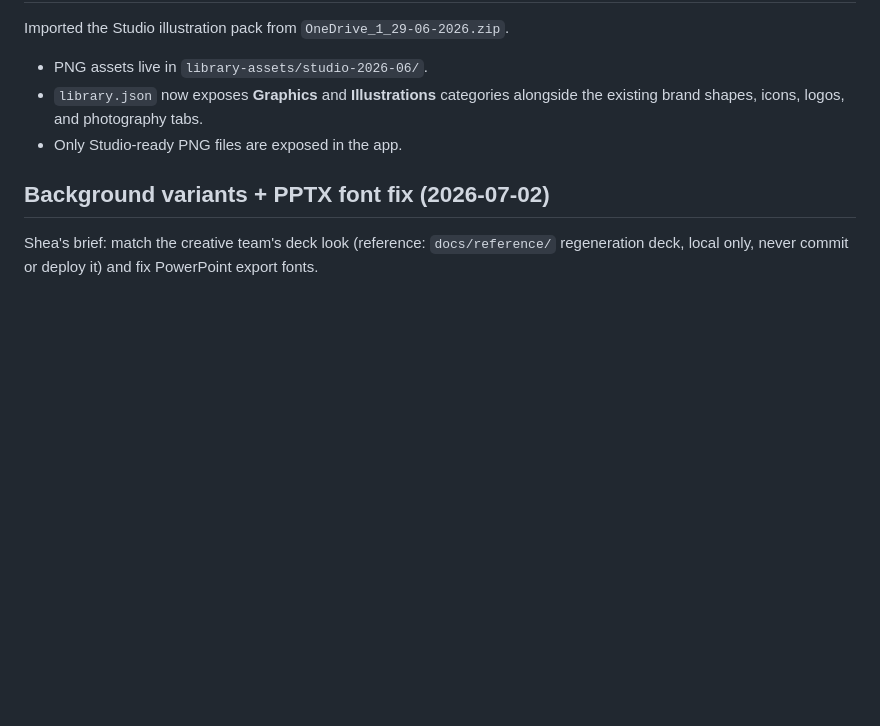
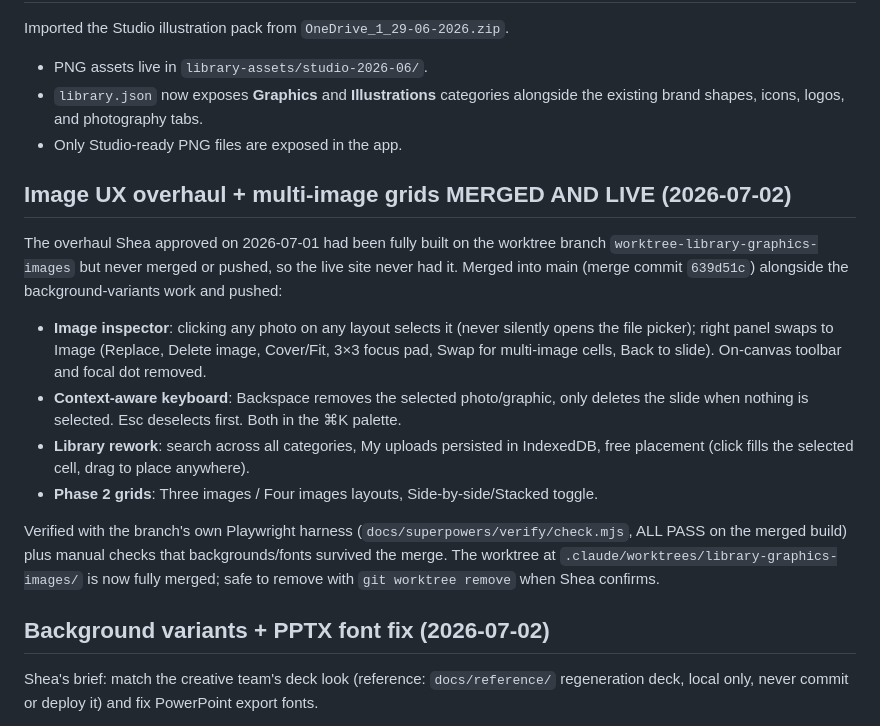
Before and after one commit to Wilson-Influential/deck-studio, a Markdown page: CONTEXT.md, the part around the change. Rendered like a GitHub page; blank space fills up the shorter version.

Commit message:
Document the image-UX merge and branch-reconciliation lesson
Co-Authored-By: Claude Fable 5 <noreply@anthropic.com>

```diff
--- a/CONTEXT.md
+++ b/CONTEXT.md
@@ -89,6 +89,26 @@ Imported the Studio illustration pack from `OneDrive_1_29-06-2026.zip`.
   existing brand shapes, icons, logos, and photography tabs.
 - Only Studio-ready PNG files are exposed in the app.
 
+## Image UX overhaul + multi-image grids MERGED AND LIVE (2026-07-02)
+
+The overhaul Shea approved on 2026-07-01 had been fully built on the worktree branch
+`worktree-library-graphics-images` but never merged or pushed, so the live site never had it.
+Merged into main (merge commit `639d51c`) alongside the background-variants work and pushed:
+
+- **Image inspector**: clicking any photo on any layout selects it (never silently opens the
+  file picker); right panel swaps to Image (Replace, Delete image, Cover/Fit, 3×3 focus pad,
+  Swap for multi-image cells, Back to slide). On-canvas toolbar and focal dot removed.
+- **Context-aware keyboard**: Backspace removes the selected photo/graphic, only deletes the
+  slide when nothing is selected. Esc deselects first. Both in the ⌘K palette.
+- **Library rework**: search across all categories, My uploads persisted in IndexedDB,
+  free placement (click fills the selected cell, drag to place anywhere).
+- **Phase 2 grids**: Three images / Four images layouts, Side-by-side/Stacked toggle.
+
+Verified with the branch's own Playwright harness (`docs/superpowers/verify/check.mjs`, ALL
+PASS on the merged build) plus manual checks that backgrounds/fonts survived the merge.
+The worktree at `.claude/worktrees/library-graphics-images/` is now fully merged; safe to
+remove with `git worktree remove` when Shea confirms.
+
 ## Background variants + PPTX font fix (2026-07-02)
 
 Shea's brief: match the creative team's deck look (reference: `docs/reference/` regeneration deck,
```
Also changed, not shown: AGENT_LOG.md (added, +54 -0 lines).
